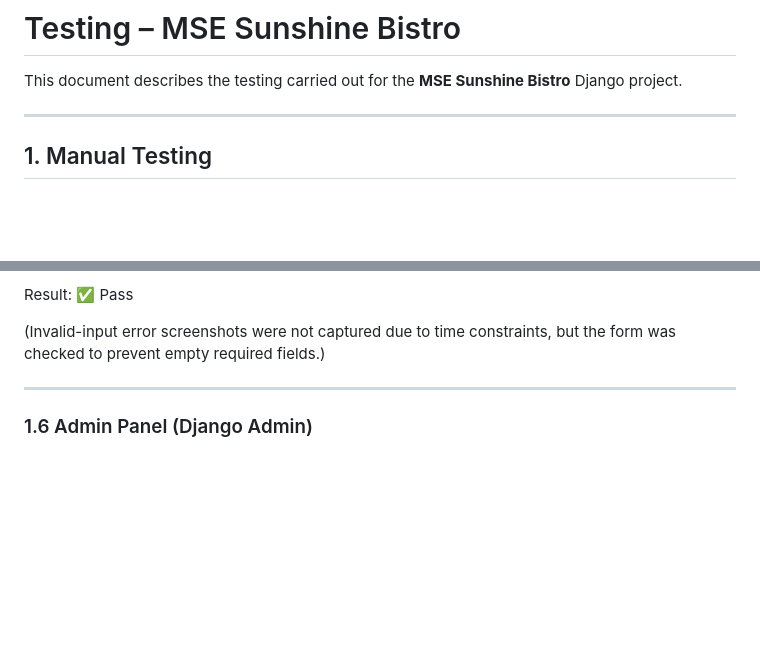
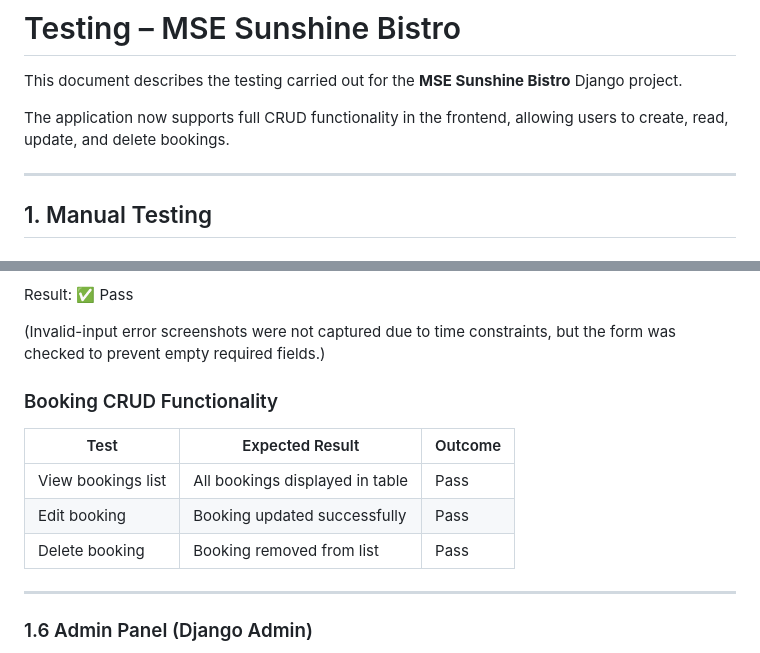
Before and after one commit to deadr1pley/mse-sunshine-bistro, a Markdown page: TESTING.md, 2 parts joined by grey strips. GitHub-like rendering; blank space fills up the shorter version.

Commit message:
Update testing to include full CRUD functionality"

```diff
--- a/TESTING.md
+++ b/TESTING.md
@@ -1,6 +1,8 @@
 # Testing – MSE Sunshine Bistro
 
 This document describes the testing carried out for the **MSE Sunshine Bistro** Django project.
+
+The application now supports full CRUD functionality in the frontend, allowing users to create, read, update, and delete bookings.
 
 ---
 
@@ -100,6 +102,14 @@ The booking form is a core feature and was tested with valid input.
 Result: ✅ Pass
 
 (Invalid-input error screenshots were not captured due to time constraints, but the form was checked to prevent empty required fields.)
+
+### Booking CRUD Functionality
+
+| Test | Expected Result | Outcome |
+|------|-----------------|---------|
+| View bookings list | All bookings displayed in table | Pass |
+| Edit booking | Booking updated successfully | Pass |
+| Delete booking | Booking removed from list | Pass |
 
 ---
 
```
